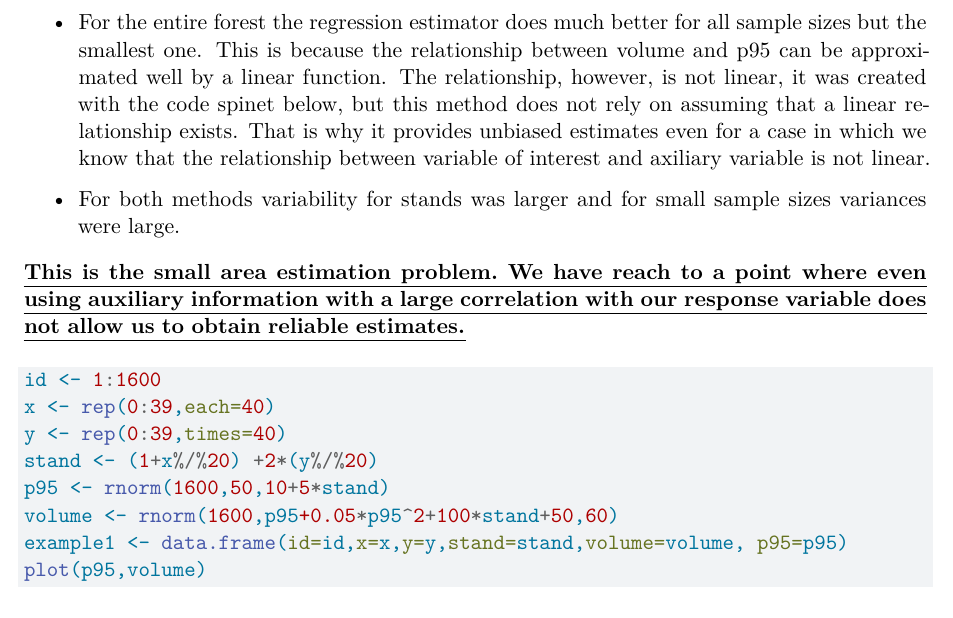
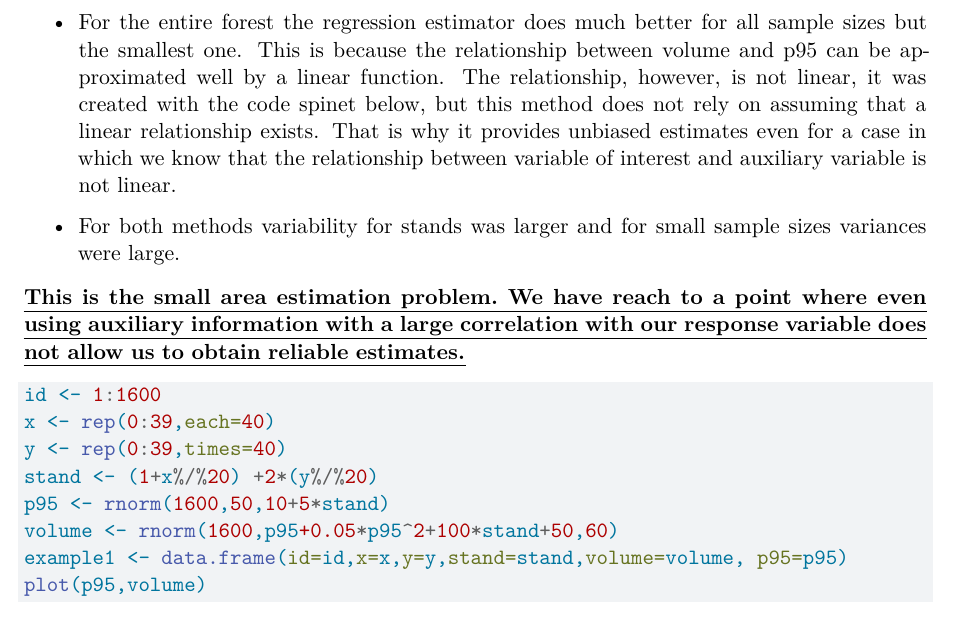
Before and after one commit to pmaurogut/SAE_course, a Quarto document (SAE_course_code.qmd): part of page 17 of 38, cut so that both start at the same text. Rendered offline with R 4.5, knitr and Pandoc in place of Quarto, then LaTeX, with nearby package versions; code that draws random numbers runs with fixed seeds of ours; some code elsewhere in the file could not run offline.

Commit message:
small typo in text

```diff
--- a/SAE_course_code.qmd
+++ b/SAE_course_code.qmd
@@ -322,7 +322,7 @@ abline(true_mean_stand4-0.1*true_mean_stand4,0,col="orange",lty=2)
 
 When comparing the sample mean to the regression estimator, we can observe that:
 
--   For the entire forest the regression estimator does much better for all sample sizes but the smallest one. This is because the relationship between volume and p95 can be approximated well by a linear function. The relationship, however, is not linear, it was created with the code spinet below, but this method does not rely on assuming that a linear relationship exists. That is why it provides unbiased estimates even for a case in which we know that the relationship between variable of interest and axiliary variable is not linear.
+-   For the entire forest the regression estimator does much better for all sample sizes but the smallest one. This is because the relationship between volume and p95 can be approximated well by a linear function. The relationship, however, is not linear, it was created with the code spinet below, but this method does not rely on assuming that a linear relationship exists. That is why it provides unbiased estimates even for a case in which we know that the relationship between variable of interest and auxiliary variable is not linear.
 
 -   For both methods variability for stands was larger and for small sample sizes variances were large.
 
```
